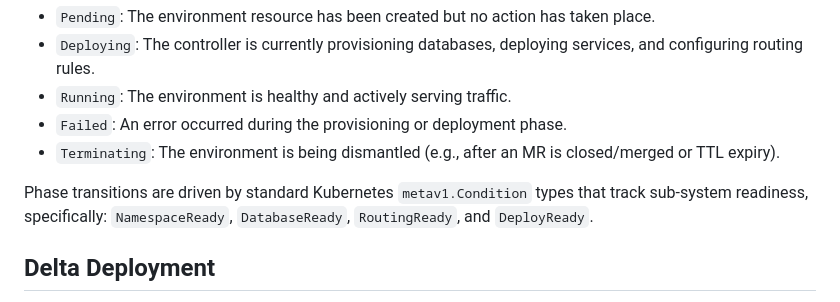
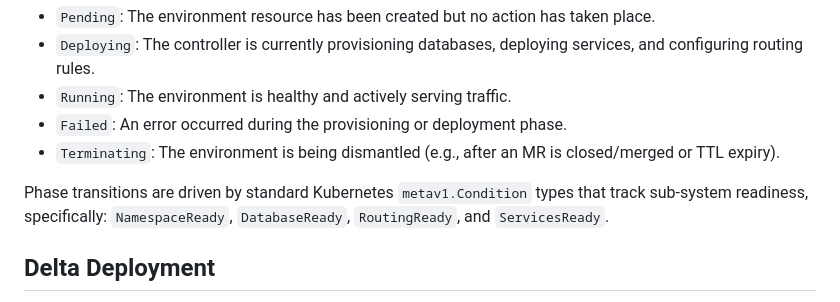
Before and after one commit to divergedev/diverge, a Markdown page: docs/architecture.md, the part around the change. GitHub-like rendering.

```diff
--- a/docs/architecture.md
+++ b/docs/architecture.md
@@ -64,7 +64,7 @@ The `EnvironmentStatus` tracks the observed state. Environments use the `diverge
 - `Failed`: An error occurred during the provisioning or deployment phase.
 - `Terminating`: The environment is being dismantled (e.g., after an MR is closed/merged or TTL expiry).
 
-Phase transitions are driven by standard Kubernetes `metav1.Condition` types that track sub-system readiness, specifically: `NamespaceReady`, `DatabaseReady`, `RoutingReady`, and `DeployReady`.
+Phase transitions are driven by standard Kubernetes `metav1.Condition` types that track sub-system readiness, specifically: `NamespaceReady`, `DatabaseReady`, `RoutingReady`, and `ServicesReady`.
 
 ## Delta Deployment
 
```
Also changed, not shown: AGENTS.md (+1 -1 lines), README.md (+1 -1 lines).
